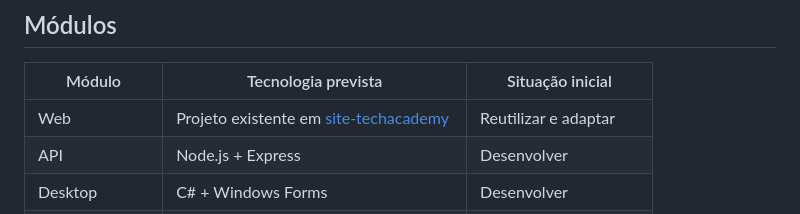
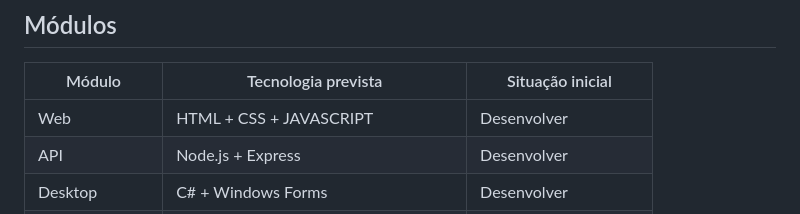
Before and after one commit to kevinzin030/Pim-_IV_2026_Techacademy, a Markdown page: README.md, the part around the change. Rendered like a GitHub page.

```diff
--- a/README.md
+++ b/README.md
@@ -10,7 +10,7 @@ O TechAcademy reúne módulos que se comunicam por uma API central. A plataforma
 
 | Módulo | Tecnologia prevista | Situação inicial |
 |---|---|---|
-| Web | Projeto existente em [site-techacademy](https://github.com/kevinzin030/site-techacademy) | Reutilizar e adaptar |
+| Web |   HTML + CSS + JAVASCRIPT | Desenvolver |
 | API | Node.js + Express | Desenvolver |
 | Desktop | C# + Windows Forms | Desenvolver |
 | Mobile | Android | Desenvolver |
```
